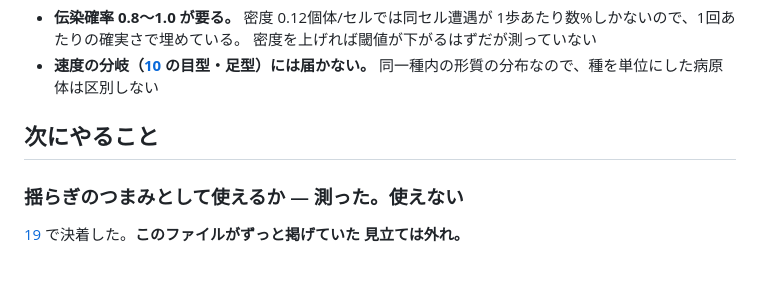
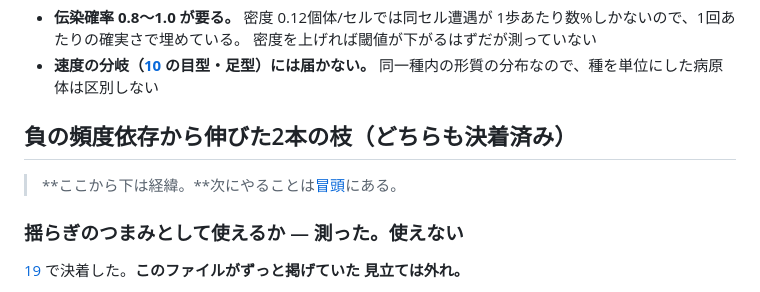
Before and after one commit to yuta4030/digital-biotope, a Markdown page: docs/DIRECTION.md, the part around one of its changes. GitHub-like rendering.

```diff
--- a/docs/DIRECTION.md
+++ b/docs/DIRECTION.md
@@ -115,7 +192,9 @@ Bは2〜6%しか感染しない。効果の向きは同じだが、連続的な
 - **速度の分岐（[10](reports/10-speed-evolution.md) の目型・足型）には届かない。**
   同一種内の形質の分布なので、種を単位にした病原体は区別しない
 
-## 次にやること
+## 負の頻度依存から伸びた2本の枝（どちらも決着済み）
+
+> **ここから下は経緯。**次にやることは[冒頭](#いまここ--次のセッションはここから)にある。
 
 ### 揺らぎのつまみとして使えるか — 測った。使えない
 
```
Also changed, not shown: other parts of docs/DIRECTION.md (+77 -0 lines), docs/OVERVIEW.md (+4 -0 lines).
